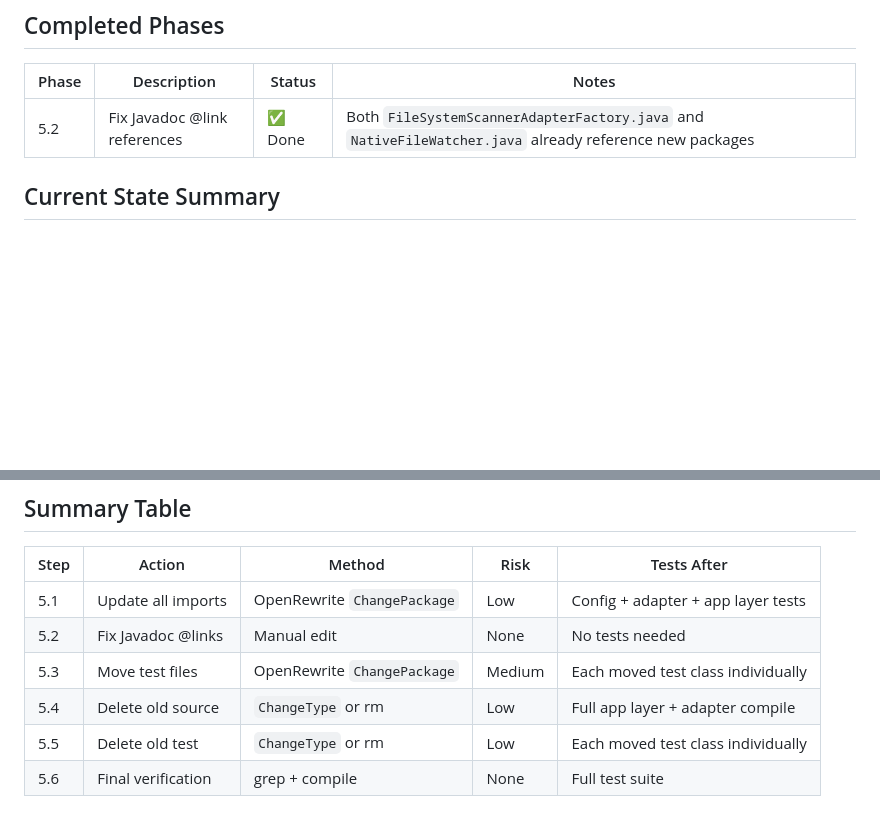
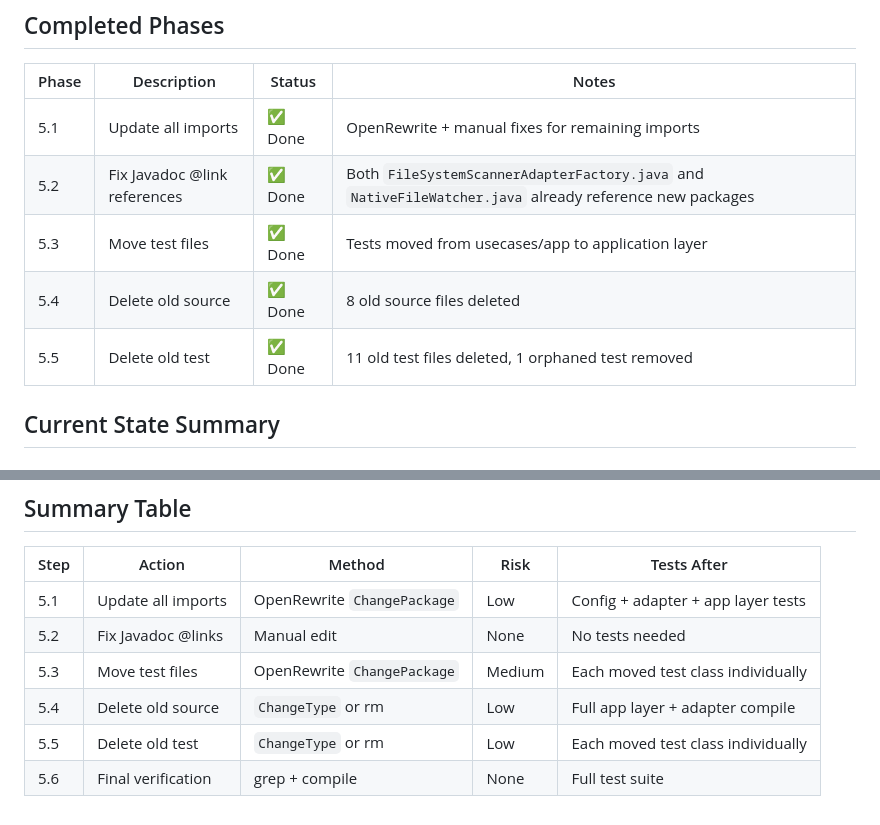
Before and after one commit to HaydenDekker/ai-workflow, a Markdown page: project/plans/phase-5-cleanup-plan.md, 2 parts joined by grey strips. Rendered like a GitHub page; blank space fills up the shorter version.

Commit message:
docs: mark phases 5.4-5.6 as completed in cleanup plan

```diff
--- a/project/plans/phase-5-cleanup-plan.md
+++ b/project/plans/phase-5-cleanup-plan.md
@@ -7,7 +7,11 @@
 
 | Phase | Description | Status | Notes |
 |-------|-------------|--------|-------|
+| 5.1 | Update all imports | ✅ Done | OpenRewrite + manual fixes for remaining imports |
 | 5.2 | Fix Javadoc @link references | ✅ Done | Both `FileSystemScannerAdapterFactory.java` and `NativeFileWatcher.java` already reference new packages |
+| 5.3 | Move test files | ✅ Done | Tests moved from usecases/app to application layer |
+| 5.4 | Delete old source | ✅ Done | 8 old source files deleted |
+| 5.5 | Delete old test | ✅ Done | 11 old test files deleted, 1 orphaned test removed |
 
 ## Current State Summary
 
@@ -309,6 +313,6 @@ src/test/java/com/hdekker/ai_workflow/app/pipeline/management/ScannerRegistryInt
 | 5.1 | Update all imports | OpenRewrite `ChangePackage` | Low | Config + adapter + app layer tests |
 | 5.2 | Fix Javadoc @links | Manual edit | None | No tests needed |
 | 5.3 | Move test files | OpenRewrite `ChangePackage` | Medium | Each moved test class individually |
-| 5.4 | Delete old source | `ChangeType` or rm | Low | Full app layer + adapter compile |
-| 5.5 | Delete old test | `ChangeType` or rm | Low | Each moved test class individually |
+| 5.4 | Delete old source | `ChangeType` or rm | Low | Full app layer + adapter compile | ✅ Done |
+| 5.5 | Delete old test | `ChangeType` or rm | Low | Each moved test class individually | ✅ Done |
 | 5.6 | Final verification | grep + compile | None | Full test suite |
```
